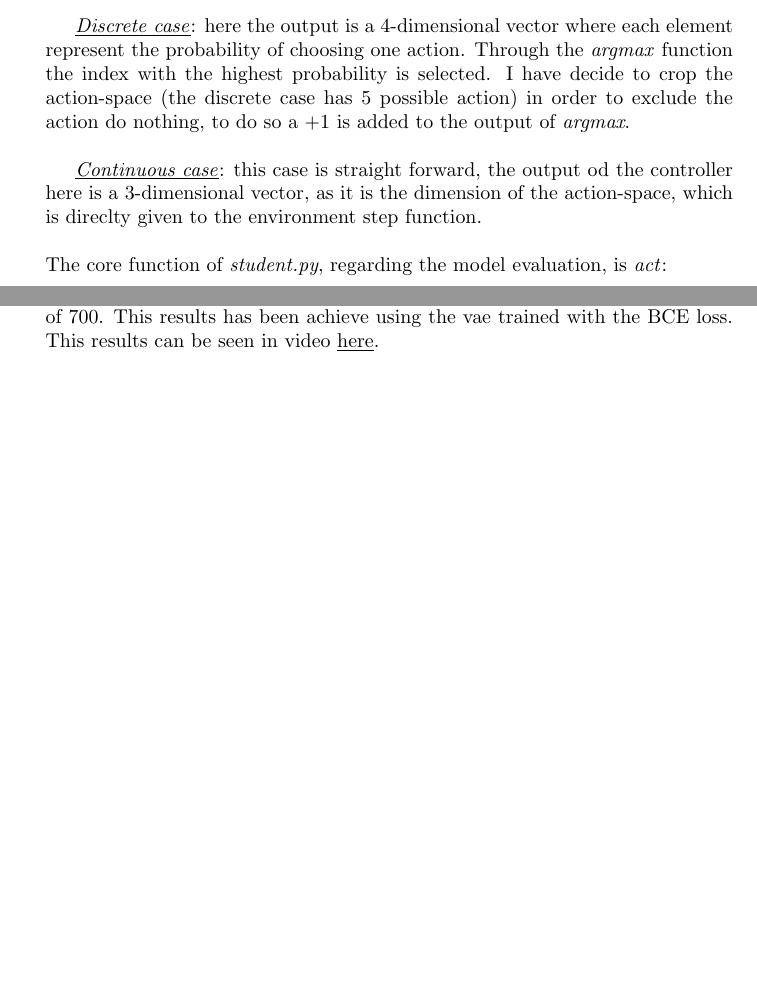
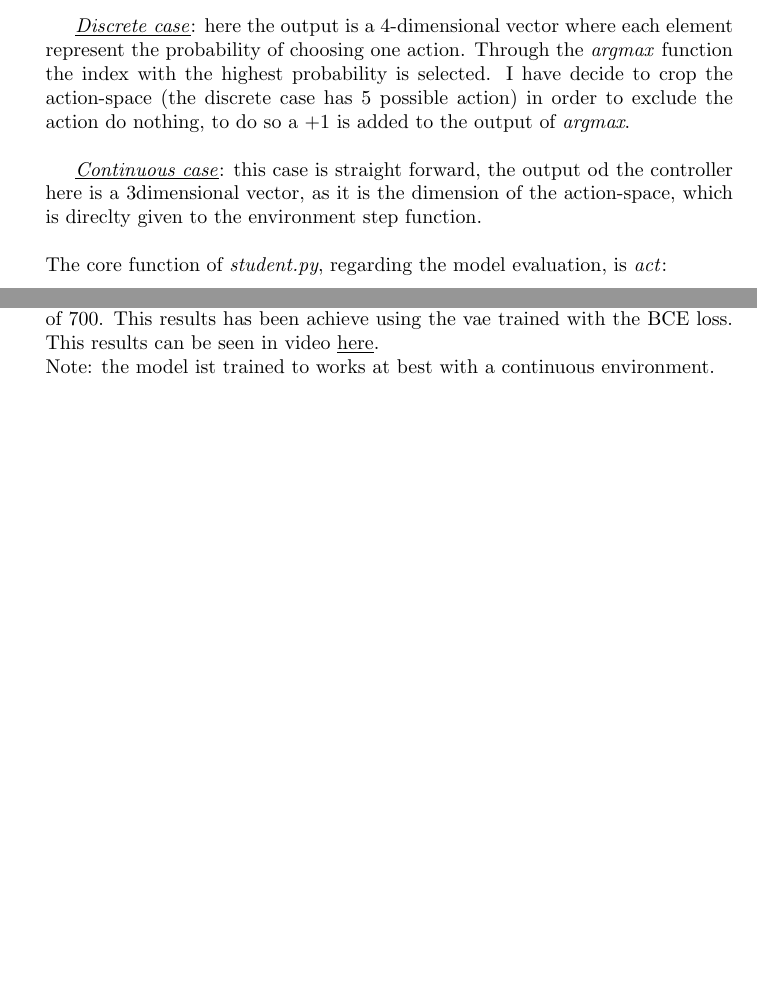
Before and after one commit to leeoos/airo-rl, a LaTeX problem sheet (assignments/3/docs/main.tex): two parts of pages 11 and 13 of 14, joined at a grey line, cut so that both start at the same text, the shorter picture padded with empty space. Compiled offline with pdfLaTeX.

Commit message:
finalized report

```diff
--- a/assignments/3/docs/main.tex
+++ b/assignments/3/docs/main.tex
@@ -290,7 +290,7 @@ The controller block is implemented as a simple \text{Linear} layer as suggested
 
 \underline{\textit{Discrete case}}: here the output is a 4-dimensional vector where each element represent the probability of choosing one action. Through the \textit{argmax} function the index with the highest probability is selected. I have decide to crop the action-space (the discrete case has 5 possible action) in order to exclude the action do nothing, to do so a +1 is added to the output of \textit{argmax}.\\
 
-\underline{\textit{Continuous case}}: this case is straight forward, the output od the controller here is a 3-dimensional vector, as it is the dimension of the action-space, which is direclty given to the environment step function.\\
+\underline{\textit{Continuous case}}: this case is straight forward, the output od the controller here is a 3\-dimensional vector, as it is the dimension of the action-space, which is direclty given to the environment step function.\\
 
 \noindent The core function of \textit{student.py}, regarding the model evaluation, is \textit{act}:
 \begin{lstlisting}
@@ -348,7 +348,8 @@ Below are listed the  training parameters and hyper-parameters used to reach an
     \item pop\_size: 6
     \item n\_sample: 3
 \end{itemize}
-With this training setup I needed to perform 3 consecutive run of CMA-ES, each run lasting $\pm$ 22 minutes, in order to obtain a mean cumulative reward of 700. This results has been achieve using the vae trained with the BCE loss. This results can be seen in video \href{https://drive.google.com/drive/folders/1k__Mbe3cCUXCfmbZ8MfM8Zqmpdaix_Ql}{\underline{here}}.
+With this training setup I needed to perform 3 consecutive run of CMA-ES, each run lasting $\pm$ 22 minutes, in order to obtain a mean cumulative reward of 700. This results has been achieve using the vae trained with the BCE loss. This results can be seen in video \href{https://drive.google.com/drive/folders/1k__Mbe3cCUXCfmbZ8MfM8Zqmpdaix_Ql}{\underline{here}}.\\
+Note: the model ist trained to works at best with a continuous environment.
 
 \newpage
 
```
Also changed, not shown: assignments/3/1799057.pdf (added), assignments/3/docs/1799057.pdf (deleted), 1 other file.
